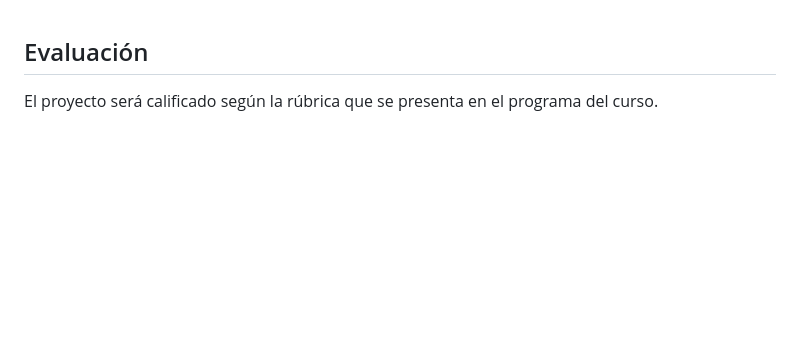
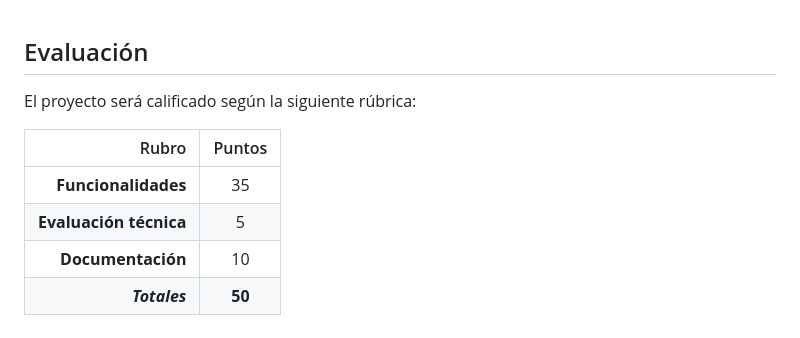
Before and after one commit to larmcr/2025-III-SC-701, a Markdown page: PF/README.md, the part around the change. Drawn GitHub-style; blank space fills up the shorter version.

Commit message:
Rúbrica Proyecto Final

```diff
--- a/PF/README.md
+++ b/PF/README.md
@@ -223,4 +223,11 @@ En el repositorio debe estar lo siguiente:
 
 ## Evaluación
 
-El proyecto será calificado según la rúbrica que se presenta en el programa del curso.
+El proyecto será calificado según la siguiente rúbrica:
+
+|                  Rubro | Puntos |
+| ---------------------: | :----: |
+|    **Funcionalidades** |   35   |
+| **Evaluación técnica** |   5    |
+|      **Documentación** |   10   |
+|          **_Totales_** | **50** |
```
